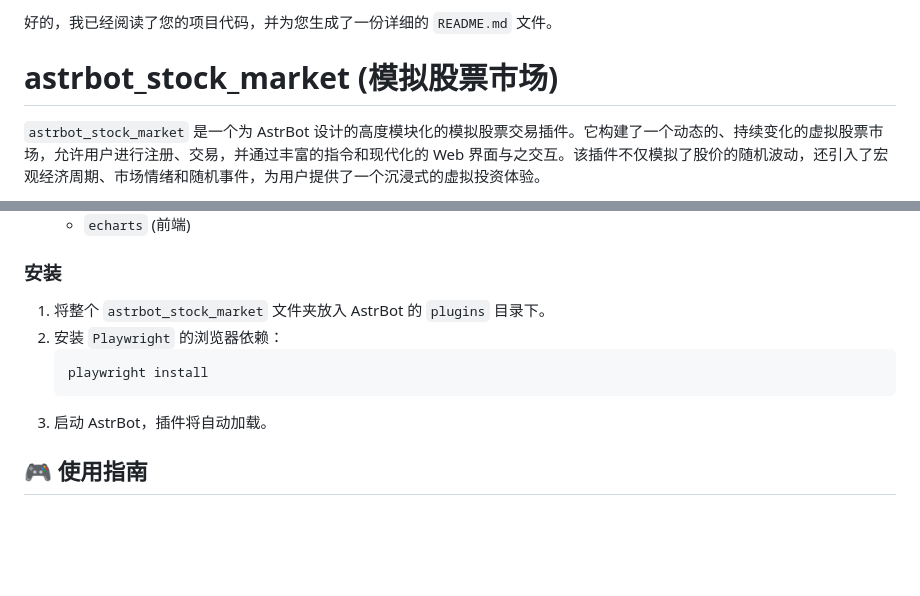
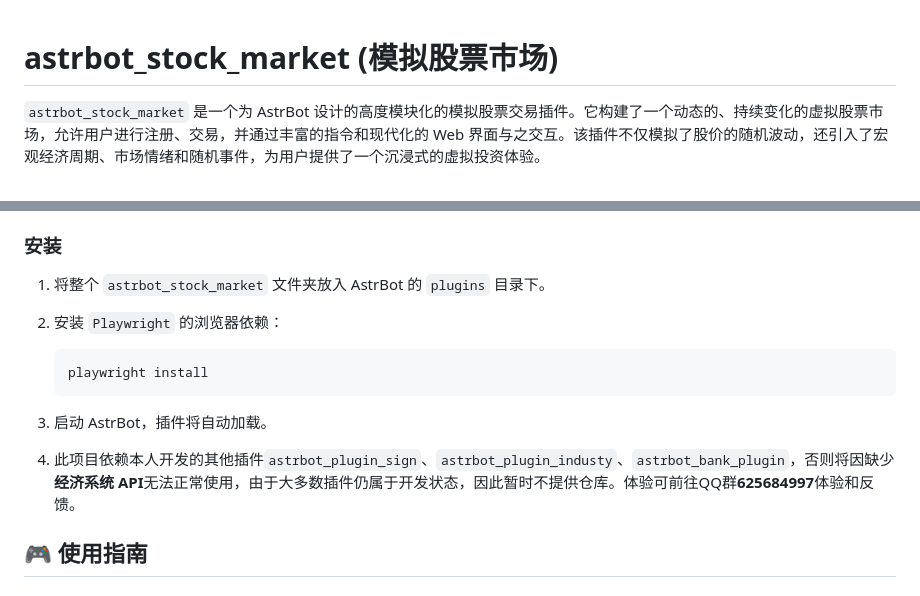
Before and after one commit to timetetng/astrbot_stock_market, a Markdown page: README.md, 2 parts joined by grey strips. Rendered like a GitHub page; blank space fills up the shorter version.

Commit message:
更新README

````diff
--- a/README.md
+++ b/README.md
@@ -1,5 +1,3 @@
-好的，我已经阅读了您的项目代码，并为您生成了一份详细的 `README.md` 文件。
-
 # astrbot\_stock\_market (模拟股票市场)
 
 `astrbot_stock_market` 是一个为 AstrBot 设计的高度模块化的模拟股票交易插件。它构建了一个动态的、持续变化的虚拟股票市场，允许用户进行注册、交易，并通过丰富的指令和现代化的 Web 界面与之交互。该插件不仅模拟了股价的随机波动，还引入了宏观经济周期、市场情绪和随机事件，为用户提供了一个沉浸式的虚拟投资体验。
@@ -87,6 +85,8 @@
     ```
 3.  启动 AstrBot，插件将自动加载。
 
+4.  此项目依赖本人开发的其他插件`astrbot_plugin_sign`、`astrbot_plugin_industy`、`astrbot_bank_plugin`，否则将因缺少**经济系统  API**无法正常使用，由于大多数插件仍属于开发状态，因此暂时不提供仓库。体验可前往QQ群**625684997**体验和反馈。
+
 ## 🎮 使用指南
 
 ### 主要用户指令
````
